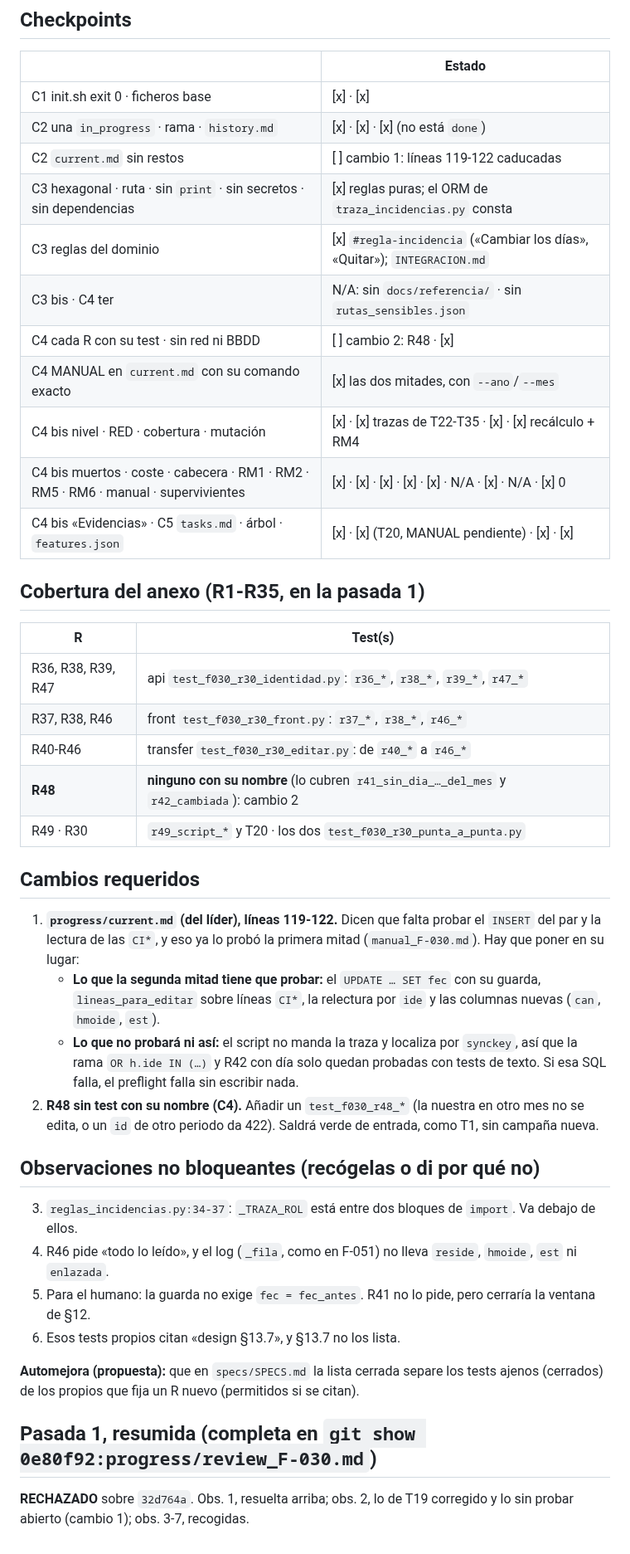
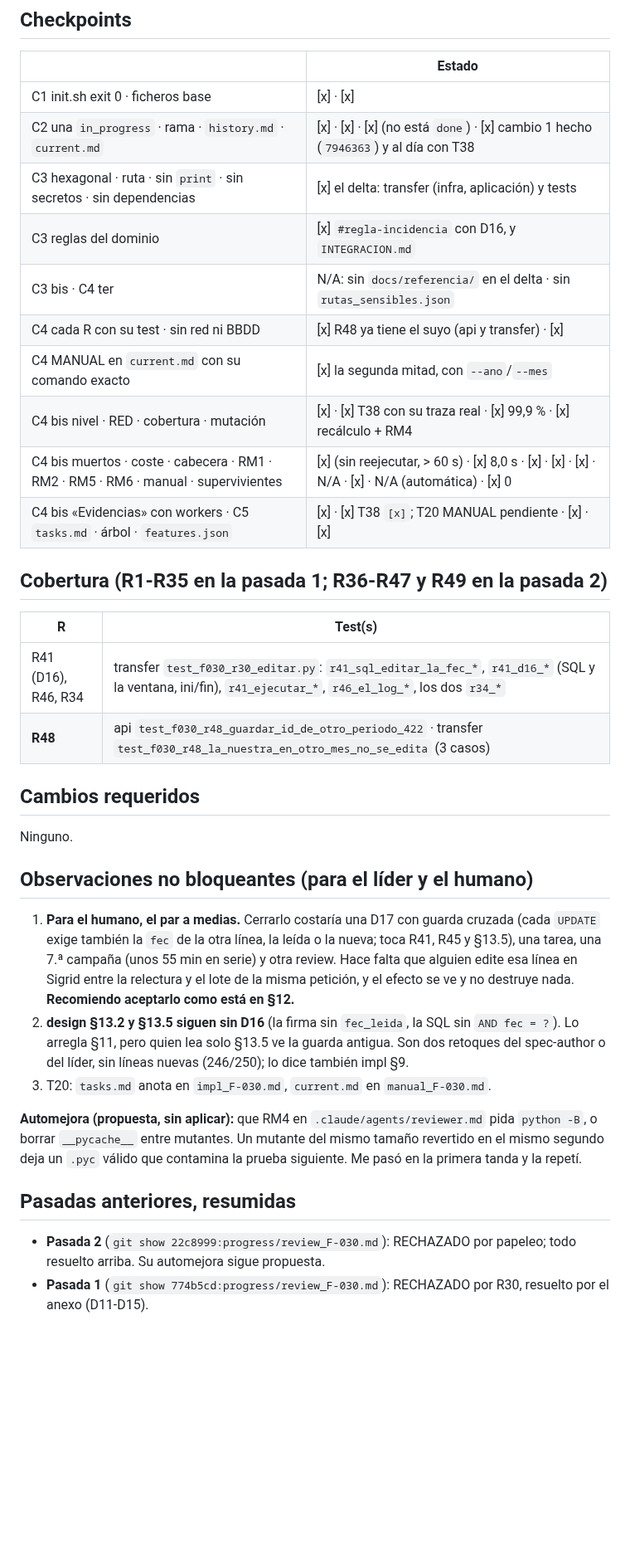
Before and after one commit to ruesma-dev/dedicacion-partes, a Markdown page: progress/review_F-030.md, the part around one of its changes. Shown at 83% size. Rendered like a GitHub page; blank space fills up the shorter version.

```diff
--- a/progress/review_F-030.md
+++ b/progress/review_F-030.md
@@ -77,58 +89,51 @@ supervivientes y MANUAL con su comando exacto y su resultado real.
 | | Estado |
 |---|---|
 | C1 init.sh exit 0 · ficheros base | [x] · [x] |
-| C2 una `in_progress` · rama · `history.md` | [x] · [x] · [x] (no está `done`) |
-| C2 `current.md` sin restos | [ ] cambio 1: líneas 119-122 caducadas |
-| C3 hexagonal · ruta · sin `print` · sin secretos · sin dependencias | [x] reglas puras; el ORM de `traza_incidencias.py` consta |
-| C3 reglas del dominio | [x] `#regla-incidencia` («Cambiar los días», «Quitar»); `INTEGRACION.md` |
-| C3 bis · C4 ter | N/A: sin `docs/referencia/` · sin `rutas_sensibles.json` |
-| C4 cada R con su test · sin red ni BBDD | [ ] cambio 2: R48 · [x] |
-| C4 MANUAL en `current.md` con su comando exacto | [x] las dos mitades, con `--ano`/`--mes` |
-| C4 bis nivel · RED · cobertura · mutación | [x] · [x] trazas de T22-T35 · [x] · [x] recálculo + RM4 |
-| C4 bis muertos · coste · cabecera · RM1 · RM2 · RM5 · RM6 · manual · supervivientes | [x] · [x] · [x] · [x] · [x] · N/A · [x] · N/A · [x] 0 |
-| C4 bis «Evidencias» · C5 `tasks.md` · árbol · `features.json` | [x] · [x] (T20, MANUAL pendiente) · [x] · [x] |
+| C2 una `in_progress` · rama · `history.md` · `current.md` | [x] · [x] · [x] (no está `done`) · [x] cambio 1 hecho (`7946363`) y al día con T38 |
+| C3 hexagonal · ruta · sin `print` · sin secretos · sin dependencias | [x] el delta: transfer (infra, aplicación) y tests |
+| C3 reglas del dominio | [x] `#regla-incidencia` con D16, y `INTEGRACION.md` |
+| C3 bis · C4 ter | N/A: sin `docs/referencia/` en el delta · sin `rutas_sensibles.json` |
+| C4 cada R con su test · sin red ni BBDD | [x] R48 ya tiene el suyo (api y transfer) · [x] |
+| C4 MANUAL en `current.md` con su comando exacto | [x] la segunda mitad, con `--ano`/`--mes` |
+| C4 bis nivel · RED · cobertura · mutación | [x] · [x] T38 con su traza real · [x] 99,9 % · [x] recálculo + RM4 |
+| C4 bis muertos · coste · cabecera · RM1 · RM2 · RM5 · RM6 · manual · supervivientes | [x] (sin reejecutar, > 60 s) · [x] 8,0 s · [x] · [x] · [x] · N/A · [x] · N/A (automática) · [x] 0 |
+| C4 bis «Evidencias» con workers · C5 `tasks.md` · árbol · `features.json` | [x] · [x] T38 `[x]`; T20 MANUAL pendiente · [x] · [x] |
 
-## Cobertura del anexo (R1-R35, en la pasada 1)
+## Cobertura (R1-R35 en la pasada 1; R36-R47 y R49 en la pasada 2)
 
 | R | Test(s) |
 |---|---|
-| R36, R38, R39, R47 | api `test_f030_r30_identidad.py`: `r36_*`, `r38_*`, `r39_*`, `r47_*` |
-| R37, R38, R46 | front `test_f030_r30_front.py`: `r37_*`, `r38_*`, `r46_*` |
-| R40-R46 | transfer `test_f030_r30_editar.py`: de `r40_*` a `r46_*` |
-| **R48** | **ninguno con su nombre** (lo cubren `r41_sin_dia_…_del_mes` y `r42_cambiada`): cambio 2 |
-| R49 · R30 | `r49_script_*` y T20 · los dos `test_f030_r30_punta_a_punta.py` |
+| R41 (D16), R46, R34 | transfer `test_f030_r30_editar.py`: `r41_sql_editar_la_fec_*`, `r41_d16_*` (SQL y la ventana, ini/fin), `r41_ejecutar_*`, `r46_el_log_*`, los dos `r34_*` |
+| **R48** | api `test_f030_r48_guardar_id_de_otro_periodo_422` · transfer `test_f030_r48_la_nuestra_en_otro_mes_no_se_edita` (3 casos) |
 
 ## Cambios requeridos
 
-1. **`progress/current.md` (del líder), líneas 119-122.** Dicen que falta
-   probar el `INSERT` del par y la lectura de las `CI*`, y eso ya lo probó
-   la primera mitad (`manual_F-030.md`). Hay que poner en su lugar:
-   - **Lo que la segunda mitad tiene que probar:** el `UPDATE … SET fec`
-     con su guarda, `lineas_para_editar` sobre líneas `CI*`, la relectura
-     por `ide` y las columnas nuevas (`can`, `hmoide`, `est`).
-   - **Lo que no probará ni así:** el script no manda la traza y localiza
-     por `synckey`, así que la rama `OR h.ide IN (…)` y R42 con día solo
-     quedan probadas con tests de texto. Si esa SQL falla, el preflight
-     falla sin escribir nada.
-2. **R48 sin test con su nombre (C4).** Añadir un `test_f030_r48_*` (la
-   nuestra en otro mes no se edita, o un `id` de otro periodo da 422).
-   Saldrá verde de entrada, como T1, sin campaña nueva.
+Ninguno.
 
-## Observaciones no bloqueantes (recógelas o di por qué no)
+## Observaciones no bloqueantes (para el líder y el humano)
 
-3. `reglas_incidencias.py:34-37`: `_TRAZA_ROL` está entre dos bloques de
-   `import`. Va debajo de ellos.
-4. R46 pide «todo lo leído», y el log (`_fila`, como en F-051) no lleva
-   `reside`, `hmoide`, `est` ni `enlazada`.
-5. Para el humano: la guarda no exige `fec = fec_antes`. R41 no lo pide,
-   pero cerraría la ventana de §12.
-6. Esos tests propios citan «design §13.7», y §13.7 no los lista.
+1. **Para el humano, el par a medias.** Cerrarlo costaría una D17 con
+   guarda cruzada (cada `UPDATE` exige también la `fec` de la otra línea,
+   la leída o la nueva; toca R41, R45 y §13.5), una tarea, una 7.ª campaña
+   (unos 55 min en serie) y otra review. Hace falta que alguien edite esa
+   línea en Sigrid entre la relectura y el lote de la misma petición, y el
+   efecto se ve y no destruye nada. **Recomiendo aceptarlo como está en
+   §12.**
+2. **design §13.2 y §13.5 siguen sin D16** (la firma sin `fec_leida`, la
+   SQL sin `AND fec = ?`). Lo arregla §11, pero quien lea solo §13.5 ve la
+   guarda antigua. Son dos retoques del spec-author o del líder, sin
+   líneas nuevas (246/250); lo dice también impl §9.
+3. T20: `tasks.md` anota en `impl_F-030.md`, `current.md` en `manual_F-030.md`.
 
-**Automejora (propuesta):** que en `specs/SPECS.md` la lista cerrada separe
-los tests ajenos (cerrados) de los propios que fija un R nuevo (permitidos
-si se citan).
+**Automejora (propuesta, sin aplicar):** que RM4 en
+`.claude/agents/reviewer.md` pida `python -B`, o borrar `__pycache__`
+entre mutantes. Un mutante del mismo tamaño revertido en el mismo segundo
+deja un `.pyc` válido que contamina la prueba siguiente. Me pasó en la
+primera tanda y la repetí.
 
-## Pasada 1, resumida (completa en `git show 0e80f92:progress/review_F-030.md`)
+## Pasadas anteriores, resumidas
 
-**RECHAZADO** sobre `32d764a`. Obs. 1, resuelta arriba; obs. 2, lo de T19
-corregido y lo sin probar abierto (cambio 1); obs. 3-7, recogidas.
+- **Pasada 2** (`git show 22c8999:progress/review_F-030.md`): RECHAZADO
+  por papeleo; todo resuelto arriba. Su automejora sigue propuesta.
+- **Pasada 1** (`git show 774b5cd:progress/review_F-030.md`): RECHAZADO
+  por R30, resuelto por el anexo (D11-D15).
```
Also changed, not shown: other parts of progress/review_F-030.md (+73 -61 lines).
